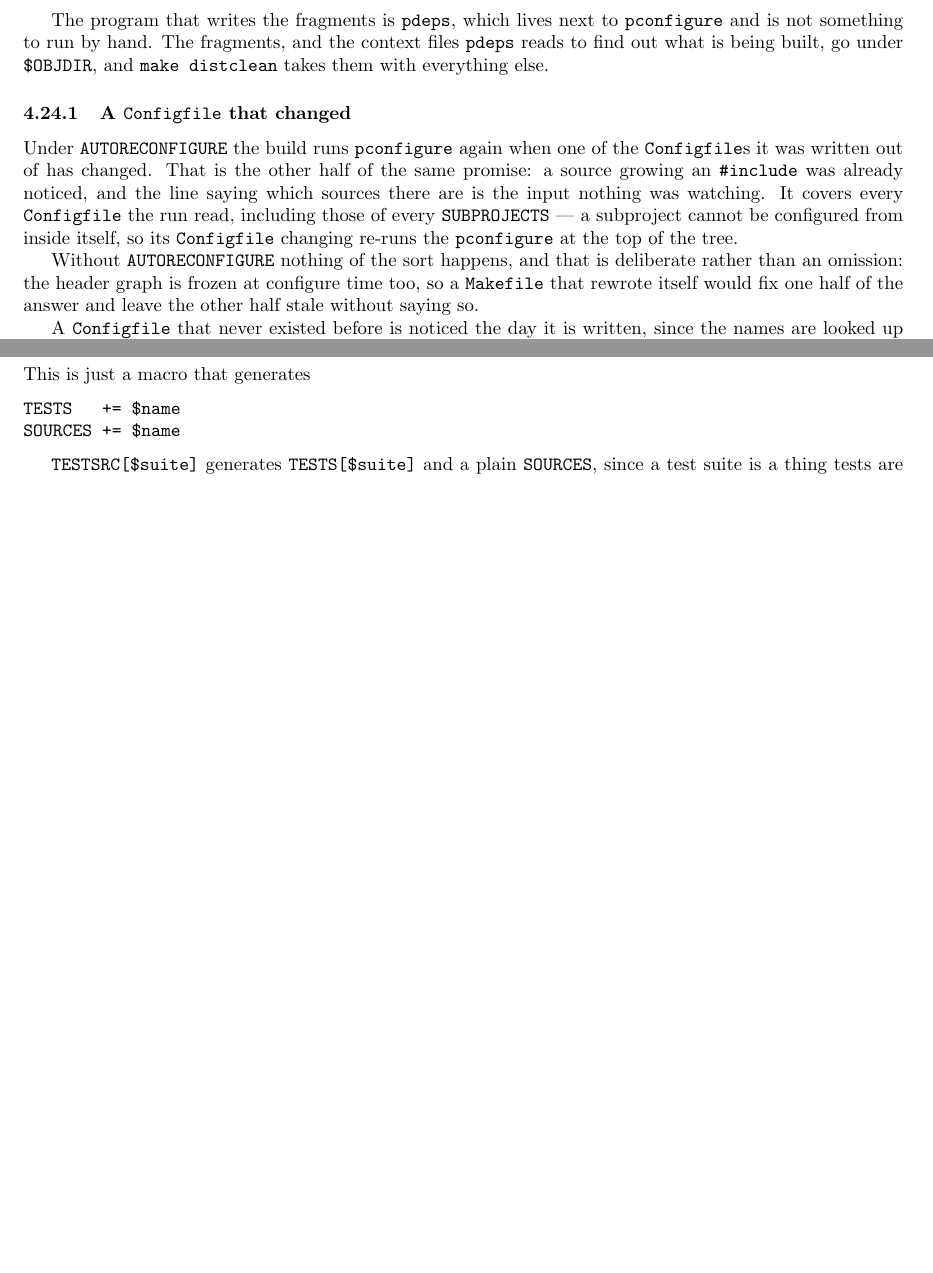
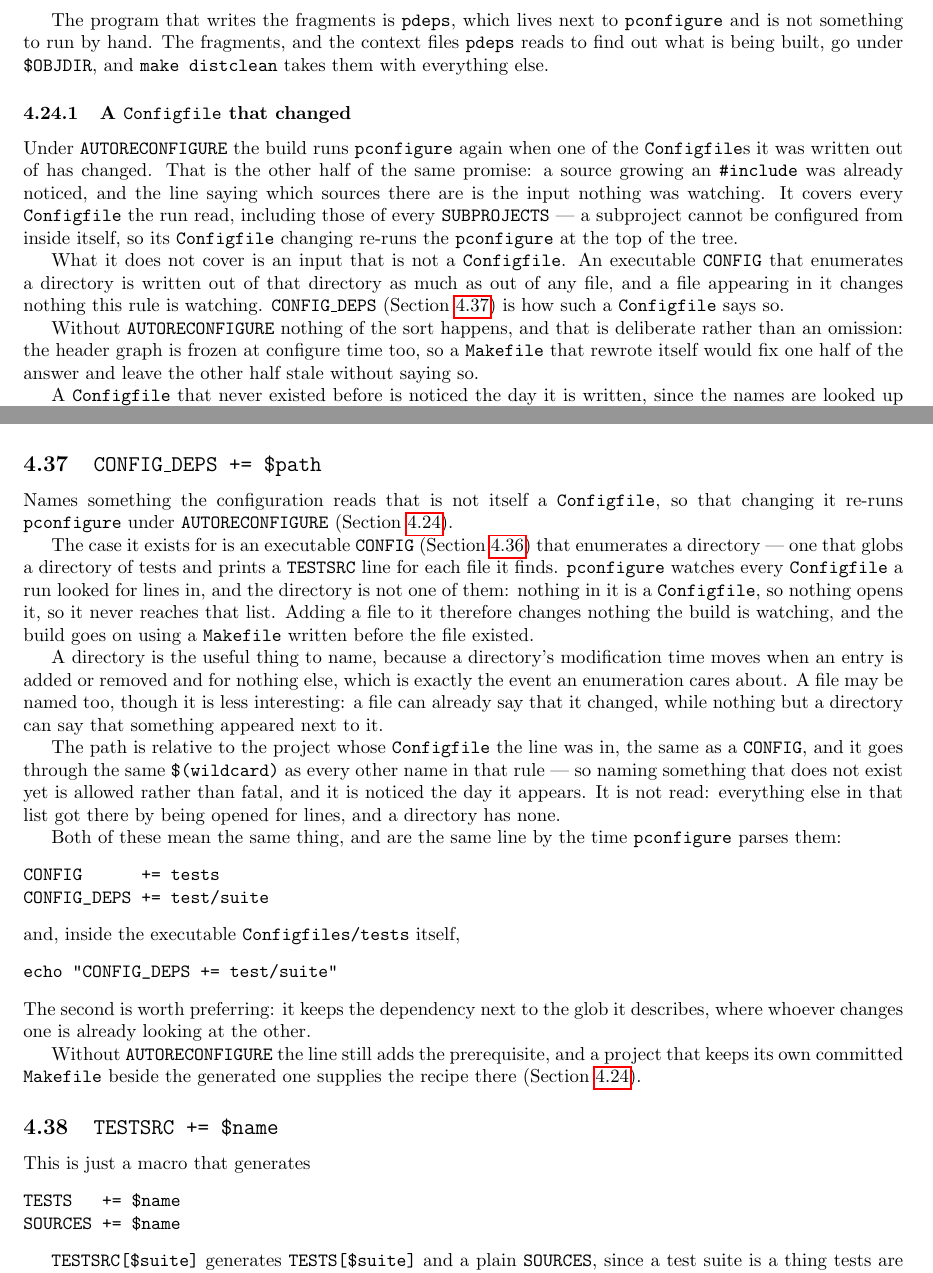
Before and after one commit to palmer-dabbelt/pconfigure, a LaTeX document (doc/pconfigure.tex): two parts of pages 22 and 26 of 40 before the commit and two parts of pages 22 and 26 of 41 after it, joined at a grey line, cut so that both start at the same text, the shorter picture padded with empty space. Compiled offline with pdfLaTeX.

Commit message:
doc: Say what CONFIG_DEPS is for
The command reference gets an entry, and the AUTORECONFIGURE section
gets the sentence that sends a reader to it.

The second one is the one that matters.  A reader with this problem is
not looking up a command they have heard of -- they are standing in
the section that promised the build would notice a Configfile
changing, wondering why it did not notice theirs.  What that section
said was true and sounded complete, and the gap it left is that a
Configfile can be written out of something which is not a file at all.
Saying so there is what turns a surprising silence into a documented
boundary with a way across it.

The reference entry says the part that is easy to get backwards: the
path is named so it can be stat'd, not so it can be read.  Everything
else in that prerequisite list arrived by being opened for lines, and
a reader who assumes a directory is scanned for Configfiles will write
the line and then wonder what it did.  It also says why a directory is
the interesting thing to name rather than merely an allowed one --
only a directory can report that something appeared next to it -- and
that the two spellings are the same line by the time they are parsed,
with the reason to prefer the one inside the enumeration.

Assisted-by: Claude Opus 5 (1M context)
Signed-off-by: Palmer Dabbelt <palmer@dabbelt.com>

```diff
--- a/doc/pconfigure.tex
+++ b/doc/pconfigure.tex
@@ -1589,6 +1589,13 @@ sources there are is the input nothing was watching.  It covers every
 itself, so its \texttt{Configfile} changing re-runs the \pconfigure\
 at the top of the tree.
 
+What it does not cover is an input that is not a \texttt{Configfile}.
+An executable \texttt{CONFIG} that enumerates a directory is written
+out of that directory as much as out of any file, and a file appearing
+in it changes nothing this rule is watching.  \texttt{CONFIG\_DEPS}
+(Section~\ref{cmd:config_deps}) is how such a \texttt{Configfile} says
+so.
+
 Without \texttt{AUTORECONFIGURE} nothing of the sort happens, and that
 is deliberate rather than an omission: the header graph is frozen at
 configure time too, so a \texttt{Makefile} that rewrote itself would
@@ -1904,6 +1911,55 @@ parsing the current file at the next line.  This is effectively C's
 \texttt{\#include} but for \pconfigure.
 
 When \texttt{Configfiles/\$file} does not exist, a fatal error occurs.
+
+\subsection{\texttt{CONFIG\_DEPS += \$path} \label{cmd:config_deps}}
+
+Names something the configuration reads that is not itself a
+\texttt{Configfile}, so that changing it re-runs \pconfigure\ under
+\texttt{AUTORECONFIGURE} (Section~\ref{cmd:autoreconfigure}).
+
+The case it exists for is an executable \texttt{CONFIG}
+(Section~\ref{cmd:config}) that enumerates a directory --- one that
+globs a directory of tests and prints a \texttt{TESTSRC} line for each
+file it finds.  \pconfigure\ watches every \texttt{Configfile} a run
+looked for lines in, and the directory is not one of them: nothing in
+it is a \texttt{Configfile}, so nothing opens it, so it never reaches
+that list.  Adding a file to it therefore changes nothing the build is
+watching, and the build goes on using a \texttt{Makefile} written
+before the file existed.
+
+A directory is the useful thing to name, because a directory's
+modification time moves when an entry is added or removed and for
+nothing else, which is exactly the event an enumeration cares about.  A
+file may be named too, though it is less interesting: a file can
+already say that it changed, while nothing but a directory can say
+that something appeared next to it.
+
+The path is relative to the project whose \texttt{Configfile} the line
+was in, the same as a \texttt{CONFIG}, and it goes through the same
+\texttt{\$(wildcard)} as every other name in that rule --- so naming
+something that does not exist yet is allowed rather than fatal, and it
+is noticed the day it appears.  It is not read: everything else in that
+list got there by being opened for lines, and a directory has none.
+
+Both of these mean the same thing, and are the same line by the time
+\pconfigure\ parses them:
+\begin{verbatim}
+CONFIG      += tests
+CONFIG_DEPS += test/suite
+\end{verbatim}
+and, inside the executable \texttt{Configfiles/tests} itself,
+\begin{verbatim}
+echo "CONFIG_DEPS += test/suite"
+\end{verbatim}
+The second is worth preferring: it keeps the dependency next to the
+glob it describes, where whoever changes one is already looking at the
+other.
+
+Without \texttt{AUTORECONFIGURE} the line still adds the prerequisite,
+and a project that keeps its own committed \texttt{Makefile} beside the
+generated one supplies the recipe there
+(Section~\ref{cmd:autoreconfigure}).
 
 \subsection{\texttt{TESTSRC += \$name} \label{cmd:testsrc}}
 
```
